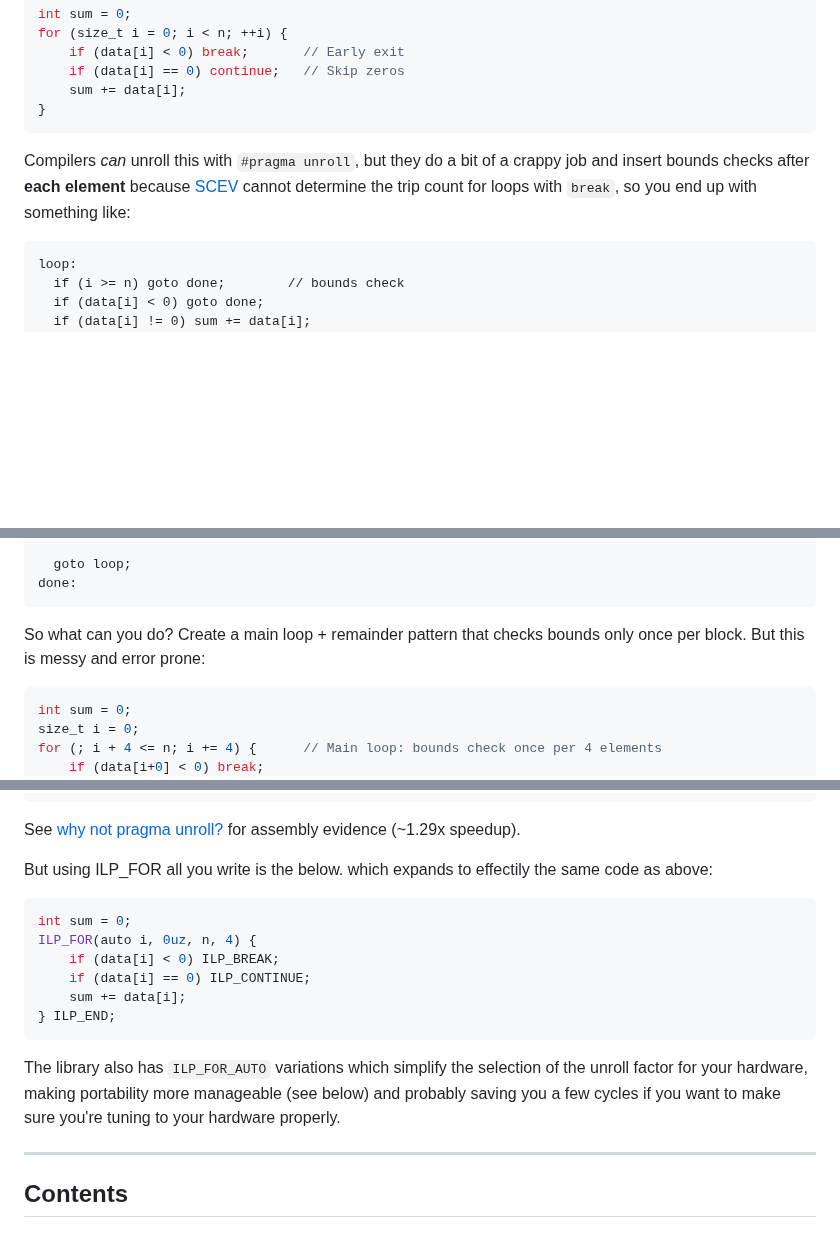
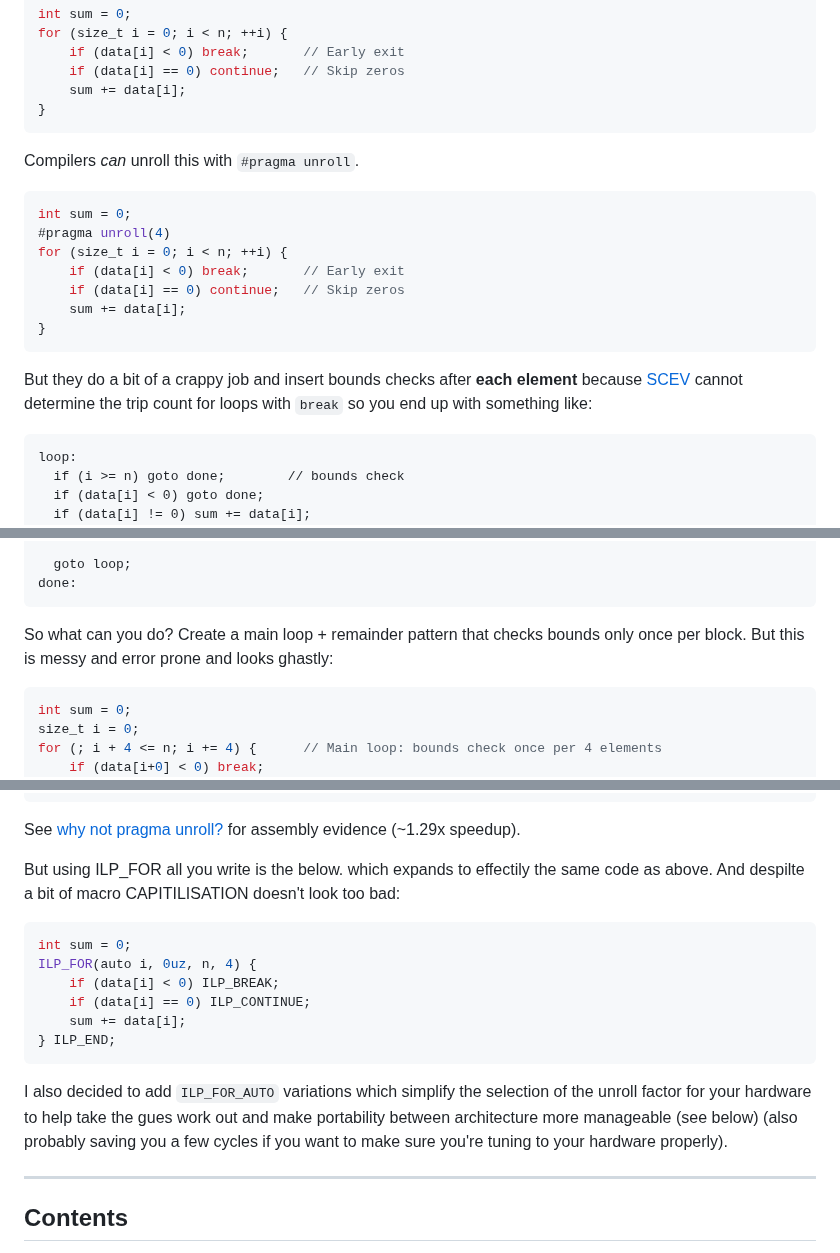
Before and after one commit to mattyv/ilp_for, a Markdown page: README.md, 3 parts joined by grey strips. Drawn GitHub-style; blank space fills up the shorter version.

Commit message:
Revise README for clarity and correctness
Clarified explanations regarding compiler unrolling and ILP_FOR usage. Improved readability and fixed typographical errors.

````diff
--- a/README.md
+++ b/README.md
@@ -24,7 +24,17 @@ for (size_t i = 0; i < n; ++i) {
 }
 ```
 
-Compilers *can* unroll this with `#pragma unroll`, but they do a bit of a crappy job and insert bounds checks after **each element** because [SCEV](https://llvm.org/devmtg/2018-04/slides/Absar-ScalarEvolution.pdf) cannot determine the trip count for loops with `break`,  so you end up with something like:
+Compilers *can* unroll this with `#pragma unroll`.
+```cpp
+int sum = 0;
+#pragma unroll(4)
+for (size_t i = 0; i < n; ++i) {
+    if (data[i] < 0) break;       // Early exit
+    if (data[i] == 0) continue;   // Skip zeros
+    sum += data[i];
+}
+```
+But they do a bit of a crappy job and insert bounds checks after **each element** because [SCEV](https://llvm.org/devmtg/2018-04/slides/Absar-ScalarEvolution.pdf) cannot determine the trip count for loops with `break` so you end up with something like:
 
 ```
 loop:
@@ -52,7 +62,7 @@ loop:
 done:
 ```
 
-So what can you do? Create a main loop + remainder pattern that checks bounds only once per block. But this is messy and error prone:
+So what can you do? Create a main loop + remainder pattern that checks bounds only once per block. But this is messy and error prone and looks ghastly:
 
 ```cpp
 int sum = 0;
@@ -76,7 +86,7 @@ for (; i < n; ++i) {              // Remainder
 
 See [why not pragma unroll?](docs/PRAGMA_UNROLL.md) for assembly evidence (~1.29x speedup).
 
-But using ILP_FOR all you write is the below. which expands to effectily the same code as above:
+But using ILP_FOR all you write is the below. which expands to effectily the same code as above. And despilte a bit of macro CAPITILISATION doesn't look too bad:
 ```cpp
 int sum = 0;
 ILP_FOR(auto i, 0uz, n, 4) {
@@ -86,7 +96,7 @@ ILP_FOR(auto i, 0uz, n, 4) {
 } ILP_END;
 ```
 
-The library also has `ILP_FOR_AUTO` variations which simplify the selection of the unroll factor for your hardware, making portability more manageable (see below) and probably saving you a few cycles if you want to make sure you're tuning to your hardware properly.
+I also decided to add `ILP_FOR_AUTO` variations which simplify the selection of the unroll factor for your hardware to help take the gues work out and make portability between architecture more manageable (see below) (also probably saving you a few cycles if you want to make sure you're tuning to your hardware properly).
 
 ---
 
````
Also changed, not shown: other parts of README.md (+1 -1 lines).
